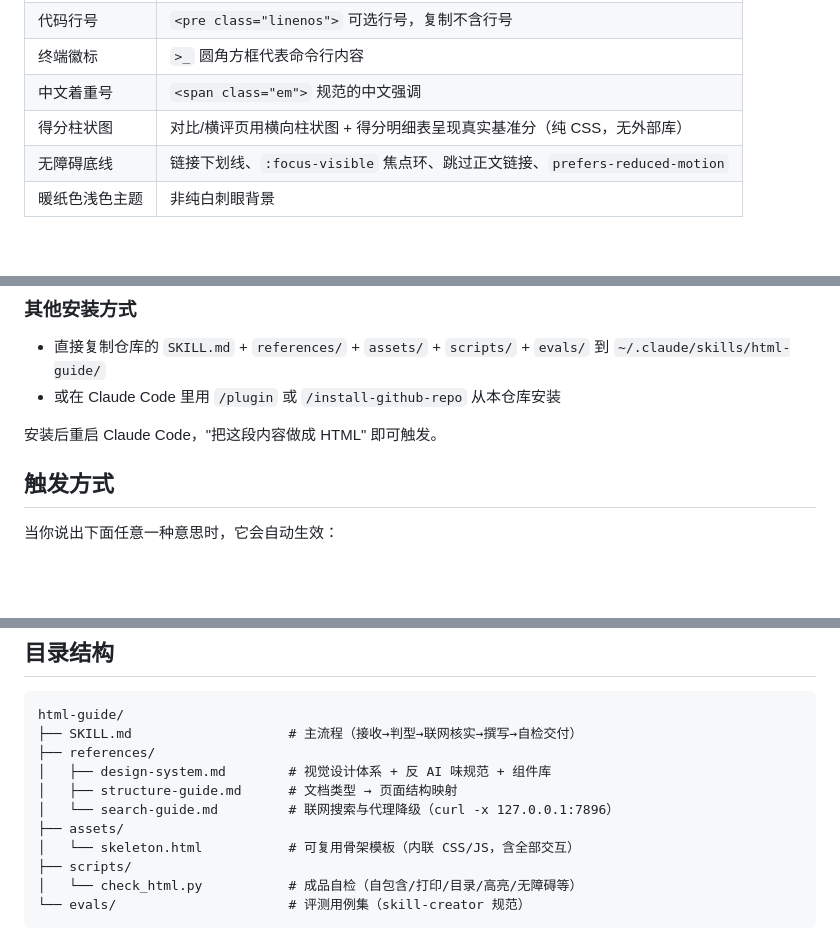
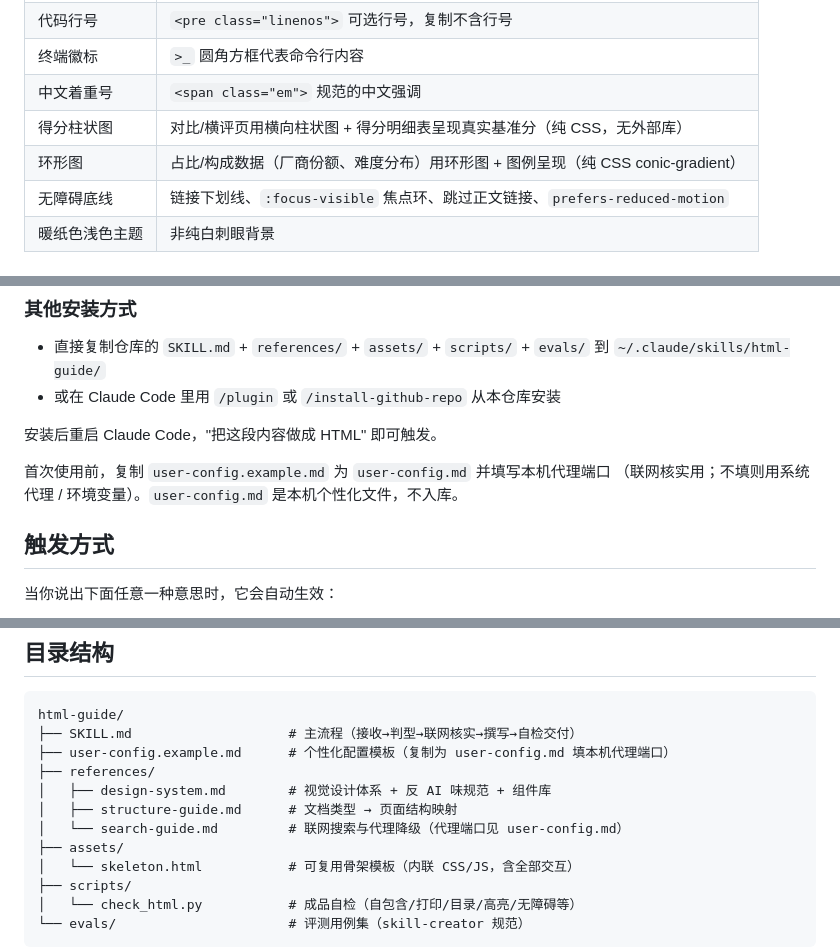
Before and after one commit to BFRKQSB7/html-guide-skill, a Markdown page: README.md, 3 parts joined by grey strips. Drawn GitHub-style; blank space fills up the shorter version.

Commit message:
docs: README 清理 7896 残留，补 user-config 与环形图说明
- 目录结构 search-guide 注释去掉 curl -x 127.0.0.1:7896（代理已解耦到 user-config.md）
- 目录结构补 user-config.example.md（个性化配置模板）
- 安装节补首次使用前复制 user-config.example.md → user-config.md 填本机代理
- 功能表补环形图（v2.0.2）

Co-Authored-By: Claude Sonnet 4.6 <noreply@anthropic.com>

````diff
--- a/README.md
+++ b/README.md
@@ -31,6 +31,7 @@
 | 终端徽标 | `>_` 圆角方框代表命令行内容 |
 | 中文着重号 | `<span class="em">` 规范的中文强调 |
 | 得分柱状图 | 对比/横评页用横向柱状图 + 得分明细表呈现真实基准分（纯 CSS，无外部库） |
+| 环形图 | 占比/构成数据（厂商份额、难度分布）用环形图 + 图例呈现（纯 CSS conic-gradient） |
 | 无障碍底线 | 链接下划线、`:focus-visible` 焦点环、跳过正文链接、`prefers-reduced-motion` |
 | 暖纸色浅色主题 | 非纯白刺眼背景 |
 
@@ -56,6 +57,9 @@
 
 安装后重启 Claude Code，"把这段内容做成 HTML" 即可触发。
 
+首次使用前，复制 `user-config.example.md` 为 `user-config.md` 并填写本机代理端口
+（联网核实用；不填则用系统代理 / 环境变量）。`user-config.md` 是本机个性化文件，不入库。
+
 ## 触发方式
 
 当你说出下面任意一种意思时，它会自动生效：
@@ -70,10 +74,11 @@
 ```
 html-guide/
 ├── SKILL.md                    # 主流程（接收→判型→联网核实→撰写→自检交付）
+├── user-config.example.md      # 个性化配置模板（复制为 user-config.md 填本机代理端口）
 ├── references/
 │   ├── design-system.md        # 视觉设计体系 + 反 AI 味规范 + 组件库
 │   ├── structure-guide.md      # 文档类型 → 页面结构映射
-│   └── search-guide.md         # 联网搜索与代理降级（curl -x 127.0.0.1:7896）
+│   └── search-guide.md         # 联网搜索与代理降级（代理端口见 user-config.md）
 ├── assets/
 │   └── skeleton.html           # 可复用骨架模板（内联 CSS/JS，含全部交互）
 ├── scripts/
````
